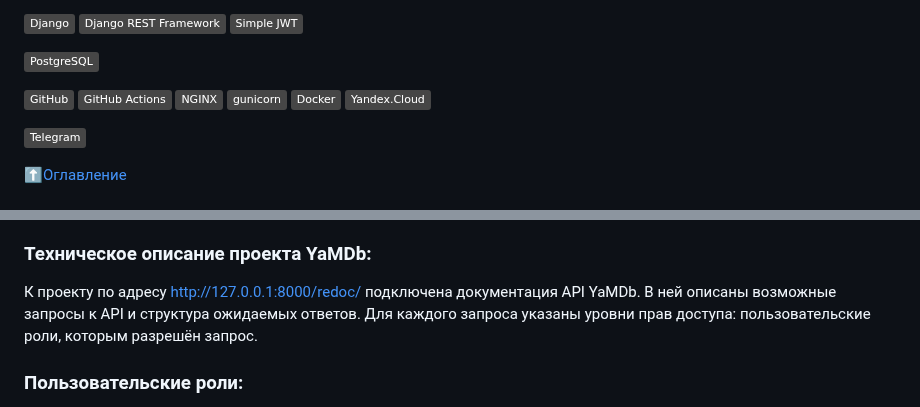
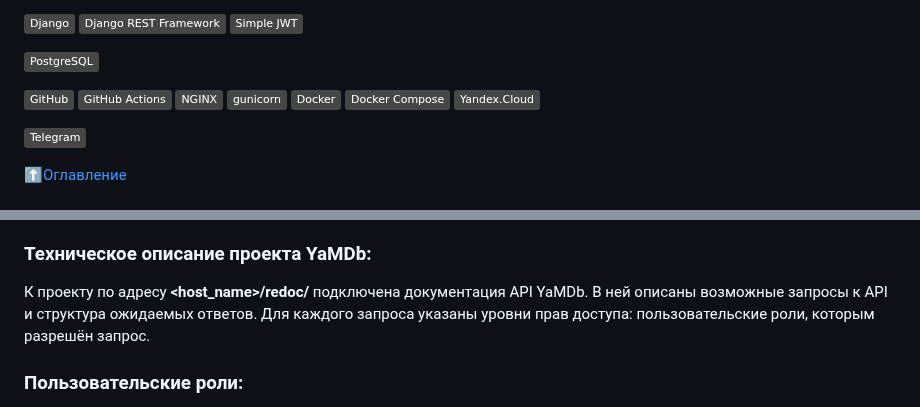
Before and after one commit to alexpro2022/yamdb_final, a Markdown page: README.md, 2 parts joined by grey strips. Rendered like a GitHub page; badges without logos.

Commit message:
Structurized Readme

```diff
--- a/README.md
+++ b/README.md
@@ -35,6 +35,7 @@
 [![Nginx](https://img.shields.io/badge/-NGINX-464646?logo=NGINX)](https://nginx.org/ru/)
 [![gunicorn](https://img.shields.io/badge/-gunicorn-464646?logo=gunicorn)](https://gunicorn.org/)
 [![docker](https://img.shields.io/badge/-Docker-464646?logo=docker)](https://www.docker.com/)
+[![docker_compose](https://img.shields.io/badge/-Docker%20Compose-464646?logo=docker)](https://docs.docker.com/compose/)
 [![Yandex.Cloud](https://img.shields.io/badge/-Yandex.Cloud-464646?logo=Yandex)](https://cloud.yandex.ru/)
 
 [![Telegram](https://img.shields.io/badge/-Telegram-464646?logo=Telegram)](https://core.telegram.org/api)
@@ -54,7 +55,7 @@
 Благодарные или возмущённые пользователи оставляют к произведениям текстовые отзывы (Review) и ставят произведению оценку в диапазоне от одного до десяти (целое число); из пользовательских оценок формируется усреднённая оценка произведения — рейтинг (целое число). На одно произведение пользователь может оставить только один отзыв.
 
 ### Техническое описание проекта YaMDb:
-К проекту по адресу [http://127.0.0.1:8000/redoc/](http://127.0.0.1:8000/redoc/) подключена документация API YaMDb. В ней описаны возможные запросы к API и структура ожидаемых ответов. Для каждого запроса указаны уровни прав доступа: пользовательские роли, которым разрешён запрос.
+К проекту по адресу **<host_name>/redoc/** подключена документация API YaMDb. В ней описаны возможные запросы к API и структура ожидаемых ответов. Для каждого запроса указаны уровни прав доступа: пользовательские роли, которым разрешён запрос.
 
 ### Пользовательские роли:
    - Аноним — может просматривать описания произведений, читать отзывы и комментарии.
```
